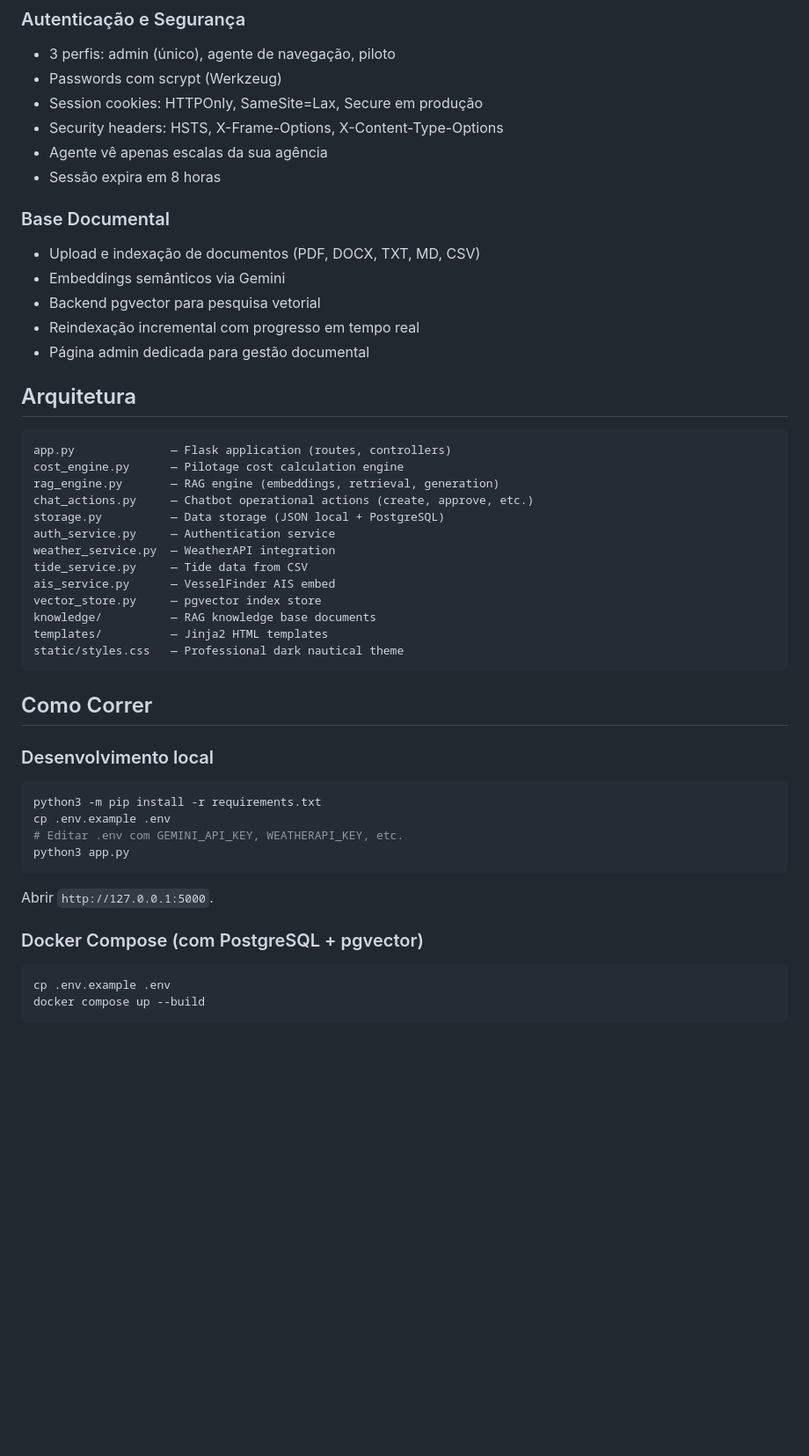
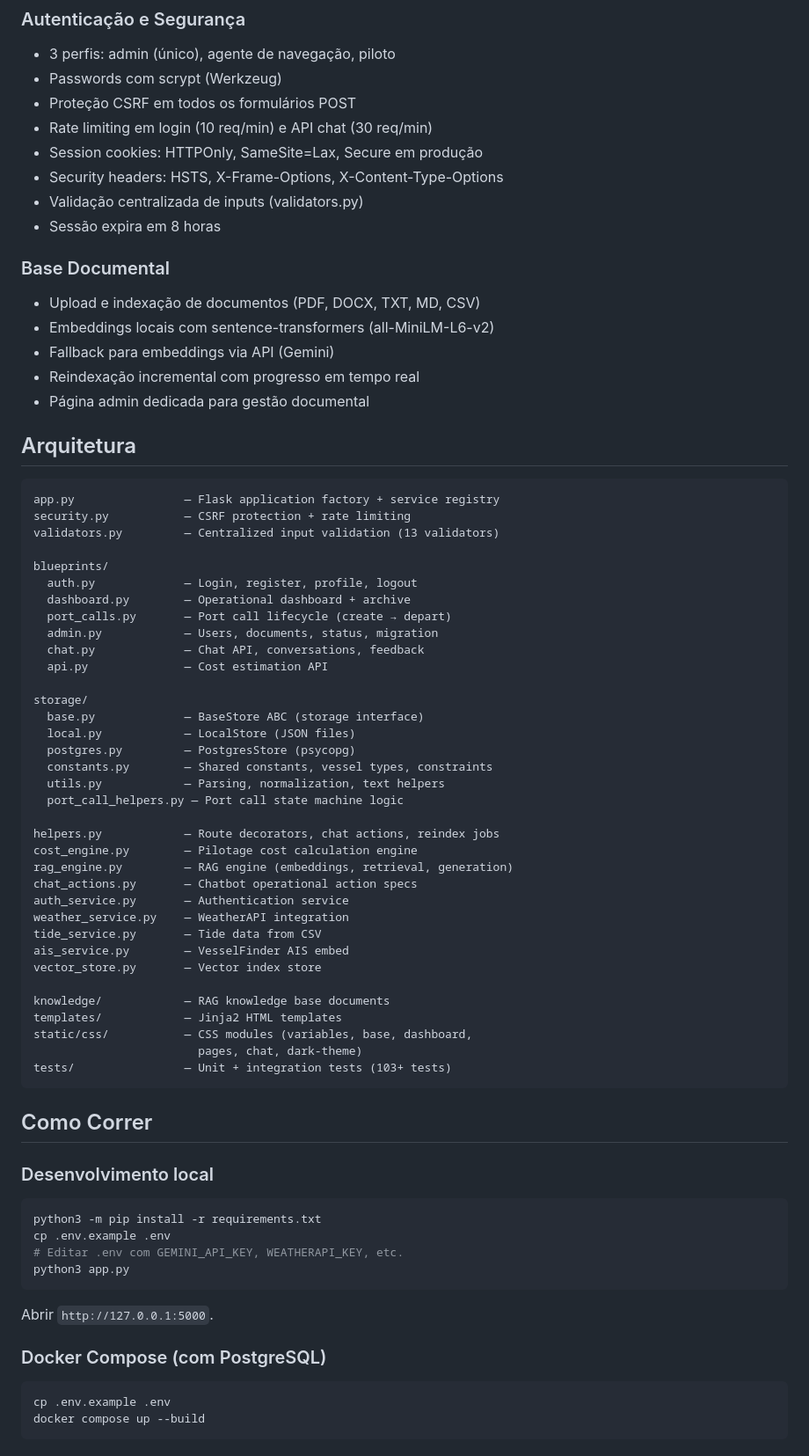
Before and after one commit to pereira-andre/pragtico, a Markdown page: README.md, the part around one of its changes. Shown at 88% size. Rendered like a GitHub page; blank space fills up the shorter version.

Commit message:
docs: README atualizado com arquitetura e funcionalidades atuais
Reflete: Blueprints, storage package, CSS modular, CSRF,
rate limiting, validators, sentence-transformers, 103+ testes.

````diff
--- a/README.md
+++ b/README.md
@@ -41,34 +41,58 @@ monitorização operacional em tempo real.
 ### Autenticação e Segurança
 - 3 perfis: admin (único), agente de navegação, piloto
 - Passwords com scrypt (Werkzeug)
+- Proteção CSRF em todos os formulários POST
+- Rate limiting em login (10 req/min) e API chat (30 req/min)
 - Session cookies: HTTPOnly, SameSite=Lax, Secure em produção
 - Security headers: HSTS, X-Frame-Options, X-Content-Type-Options
-- Agente vê apenas escalas da sua agência
+- Validação centralizada de inputs (validators.py)
 - Sessão expira em 8 horas
 
 ### Base Documental
 - Upload e indexação de documentos (PDF, DOCX, TXT, MD, CSV)
-- Embeddings semânticos via Gemini
-- Backend pgvector para pesquisa vetorial
+- Embeddings locais com sentence-transformers (all-MiniLM-L6-v2)
+- Fallback para embeddings via API (Gemini)
 - Reindexação incremental com progresso em tempo real
 - Página admin dedicada para gestão documental
 
 ## Arquitetura
 
 ```
-app.py              — Flask application (routes, controllers)
-cost_engine.py      — Pilotage cost calculation engine
-rag_engine.py       — RAG engine (embeddings, retrieval, generation)
-chat_actions.py     — Chatbot operational actions (create, approve, etc.)
-storage.py          — Data storage (JSON local + PostgreSQL)
-auth_service.py     — Authentication service
-weather_service.py  — WeatherAPI integration
-tide_service.py     — Tide data from CSV
-ais_service.py      — VesselFinder AIS embed
-vector_store.py     — pgvector index store
-knowledge/          — RAG knowledge base documents
-templates/          — Jinja2 HTML templates
-static/styles.css   — Professional dark nautical theme
+app.py                — Flask application factory + service registry
+security.py           — CSRF protection + rate limiting
+validators.py         — Centralized input validation (13 validators)
+
+blueprints/
+  auth.py             — Login, register, profile, logout
+  dashboard.py        — Operational dashboard + archive
+  port_calls.py       — Port call lifecycle (create → depart)
+  admin.py            — Users, documents, status, migration
+  chat.py             — Chat API, conversations, feedback
+  api.py              — Cost estimation API
+
+storage/
+  base.py             — BaseStore ABC (storage interface)
+  local.py            — LocalStore (JSON files)
+  postgres.py         — PostgresStore (psycopg)
+  constants.py        — Shared constants, vessel types, constraints
+  utils.py            — Parsing, normalization, text helpers
+  port_call_helpers.py — Port call state machine logic
+
+helpers.py            — Route decorators, chat actions, reindex jobs
+cost_engine.py        — Pilotage cost calculation engine
+rag_engine.py         — RAG engine (embeddings, retrieval, generation)
+chat_actions.py       — Chatbot operational action specs
+auth_service.py       — Authentication service
+weather_service.py    — WeatherAPI integration
+tide_service.py       — Tide data from CSV
+ais_service.py        — VesselFinder AIS embed
+vector_store.py       — Vector index store
+
+knowledge/            — RAG knowledge base documents
+templates/            — Jinja2 HTML templates
+static/css/           — CSS modules (variables, base, dashboard,
+                        pages, chat, dark-theme)
+tests/                — Unit + integration tests (103+ tests)
 ```
 
 ## Como Correr
@@ -84,7 +108,7 @@ python3 app.py
 
 Abrir `http://127.0.0.1:5000`.
 
-### Docker Compose (com PostgreSQL + pgvector)
+### Docker Compose (com PostgreSQL)
 
 ```bash
 cp .env.example .env
````
Also changed, not shown: other parts of README.md (+7 -3 lines).
